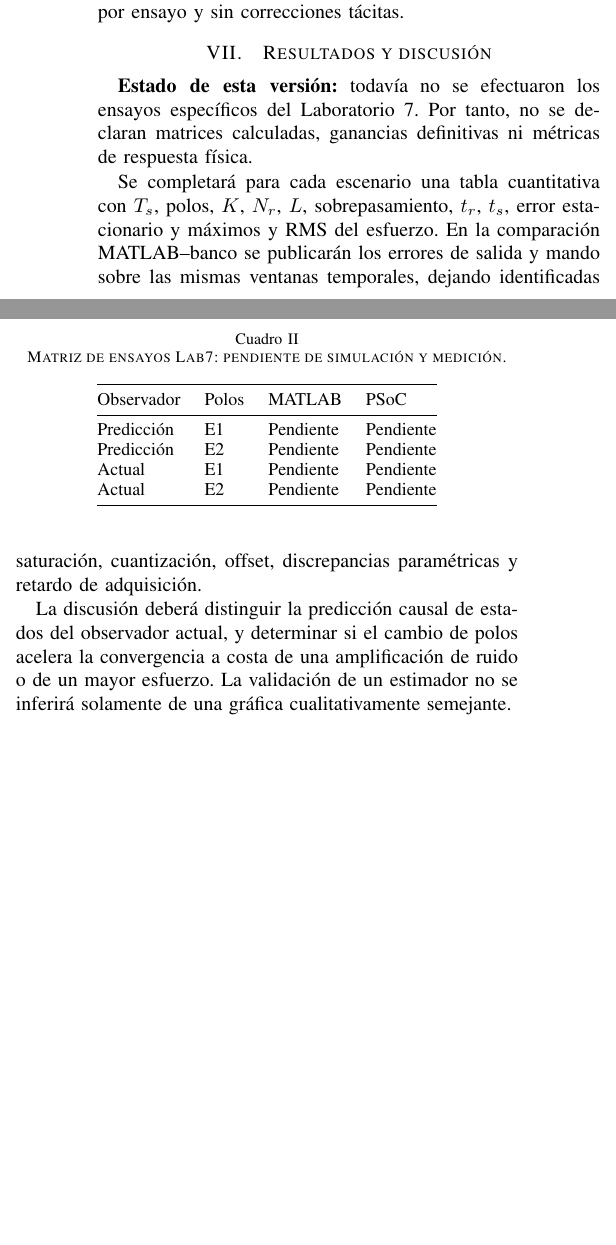
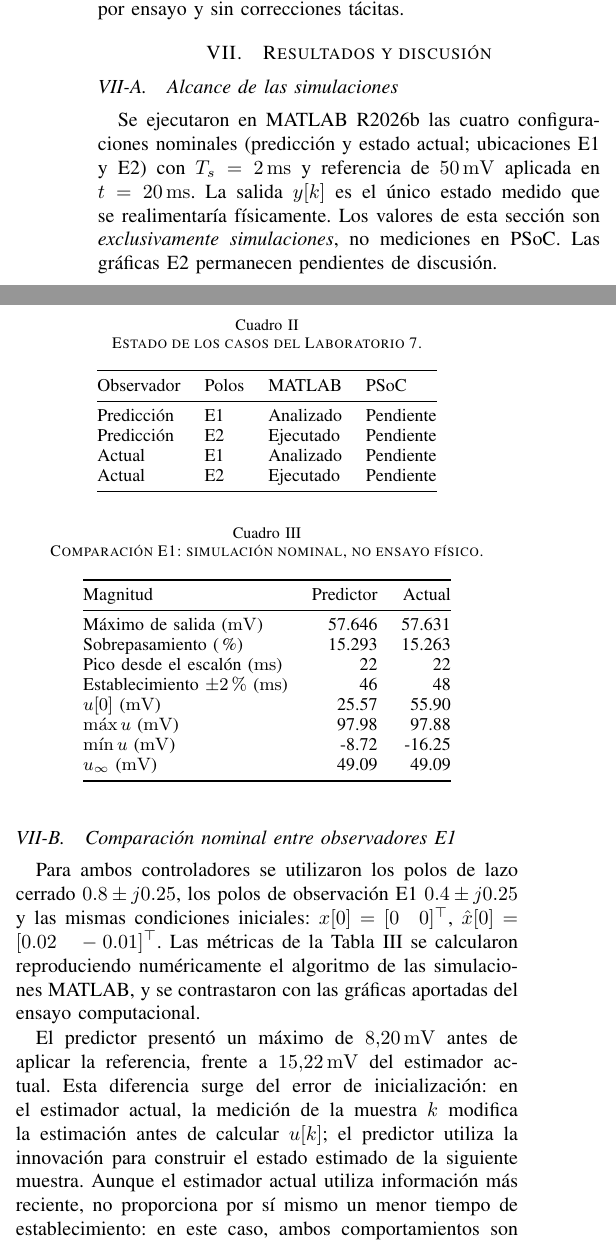
Before and after one commit to apastorea/Automatizacion, a LaTeX paper (Laboratorio_7/06_Informe_IEEE/main.tex, which reads Laboratorio_7/06_Informe_IEEE/secciones/07_resultados.tex): two parts of the columns of page 3 of 3 before the commit and two parts of the columns of page 3 of 4 after it, joined at a grey line, cut so that both start at the same text, the shorter picture padded with empty space. Compiled offline with pdfLaTeX.

Commit message:
Lab7: documentar comparación nominal predictor vs actual E1

```diff
--- a/Laboratorio_7/06_Informe_IEEE/secciones/07_resultados.tex
+++ b/Laboratorio_7/06_Informe_IEEE/secciones/07_resultados.tex
@@ -1,34 +1,66 @@
 \section{Resultados y discusión}
-\textbf{Estado de esta versión:} todavía no se efectuaron los ensayos
-específicos del Laboratorio 7. Por tanto, no se declaran matrices calculadas,
-ganancias definitivas ni métricas de respuesta física.
+\subsection{Alcance de las simulaciones}
+Se ejecutaron en MATLAB R2026b las cuatro configuraciones nominales
+(predicción y estado actual; ubicaciones E1 y E2) con
+$T_s=\SI{2}{\milli\second}$ y referencia de \SI{50}{\milli\volt}
+aplicada en $t=\SI{20}{\milli\second}$.
+La salida $y[k]$ es el único estado medido que se realimentaría físicamente.
+Los valores de esta sección son \emph{exclusivamente simulaciones}, no
+mediciones en PSoC. Las gráficas E2 permanecen pendientes de discusión.
 
 \begin{table}[t]
 \centering
-\caption{Matriz de ensayos Lab7: pendiente de simulación y medición.}
+\caption{Estado de los casos del Laboratorio 7.}
 \label{tab:ensayos}
 \small
 \begin{tabular}{@{}llll@{}}
 \toprule
 Observador & Polos & MATLAB & PSoC \\
 \midrule
-Predicción & E1 & Pendiente & Pendiente \\
-Predicción & E2 & Pendiente & Pendiente \\
-Actual & E1 & Pendiente & Pendiente \\
-Actual & E2 & Pendiente & Pendiente \\
+Predicción & E1 & Analizado & Pendiente \\
+Predicción & E2 & Ejecutado & Pendiente \\
+Actual & E1 & Analizado & Pendiente \\
+Actual & E2 & Ejecutado & Pendiente \\
 \bottomrule
 \end{tabular}
 \end{table}
 
-Se completará para cada escenario una tabla cuantitativa con \(T_s\),
-polos, \(K\), \(N_r\), \(L\), sobrepasamiento, \(t_r\), \(t_s\),
-error estacionario y máximos y RMS del esfuerzo. En la comparación
-MATLAB--banco se publicarán los errores de salida y mando sobre las
-mismas ventanas temporales, dejando identificadas saturación,
-cuantización, offset, discrepancias paramétricas y retardo de adquisición.
+\subsection{Comparación nominal entre observadores E1}
+Para ambos controladores se utilizaron los polos de lazo cerrado
+$0.8\pm j0.25$, los polos de observación E1 $0.4\pm j0.25$
+y las mismas condiciones iniciales: $x[0]=[0\quad0]^\top$,
+$\hat{x}[0]=[0.02\quad-0.01]^\top$. Las métricas de la
+Tabla~\ref{tab:res_e1} se calcularon reproduciendo numéricamente el
+algoritmo de las simulaciones MATLAB, y se contrastaron con las
+gráficas aportadas del ensayo computacional.
 
-La discusión deberá distinguir la predicción causal de estados del
-observador actual, y determinar si el cambio de polos acelera la
-convergencia a costa de una amplificación de ruido o de un mayor esfuerzo.
-La validación de un estimador no se inferirá solamente de una gráfica
-cualitativamente semejante.
+\begin{table}[t]
+\centering
+\caption{Comparación E1: simulación nominal, no ensayo físico.}
+\label{tab:res_e1}
+\small
+\begin{tabular}{@{}lrr@{}}
+\toprule
+Magnitud & Predictor & Actual \\
+\midrule
+Máximo de salida (\si{\milli\volt}) & 57.646 & 57.631 \\
+Sobrepasamiento (\%) & 15.293 & 15.263 \\
+Pico desde el escalón (\si{\milli\second}) & 22 & 22 \\
+Establecimiento $\pm2\%$ (\si{\milli\second}) & 46 & 48 \\
+$u[0]$ (\si{\milli\volt}) & 25.57 & 55.90 \\
+$\max u$ (\si{\milli\volt}) & 97.98 & 97.88 \\
+$\min u$ (\si{\milli\volt}) & -8.72 & -16.25 \\
+$u_\infty$ (\si{\milli\volt}) & 49.09 & 49.09 \\
+\bottomrule
+\end{tabular}
+\end{table}
+
+El predictor presentó un máximo de \SI{8.20}{\milli\volt}
+antes de aplicar la referencia, frente a \SI{15.22}{\milli\volt}
+del estimador actual. Esta diferencia surge del error de inicialización:
+en el estimador actual, la medición de la muestra $k$ modifica la
+estimación antes de calcular $u[k]$; el predictor utiliza la innovación
+para construir el estado estimado de la siguiente muestra.
+Aunque el estimador actual utiliza información más reciente, no
+proporciona por sí mismo un menor tiempo de establecimiento: en este
+caso, ambos comportamientos son muy semejantes.
@@ -34,0 +76,2 @@ cualitativamente semejante.
+\subsection{Ensayos experimentales pendientes}
+Para cada diseño deberán medirse los tiempos de establecimiento,
```
Also changed, not shown: Laboratorio_7/05_Resultados/ANALISIS_SIMULACION_E1.md (added, +27 -0 lines), Laboratorio_7/07_Registro_de_decisiones/BITACORA.md (+10 -0 lines), Laboratorio_7/06_Informe_IEEE/secciones/07_resultados.tex (13 more changed lines).
